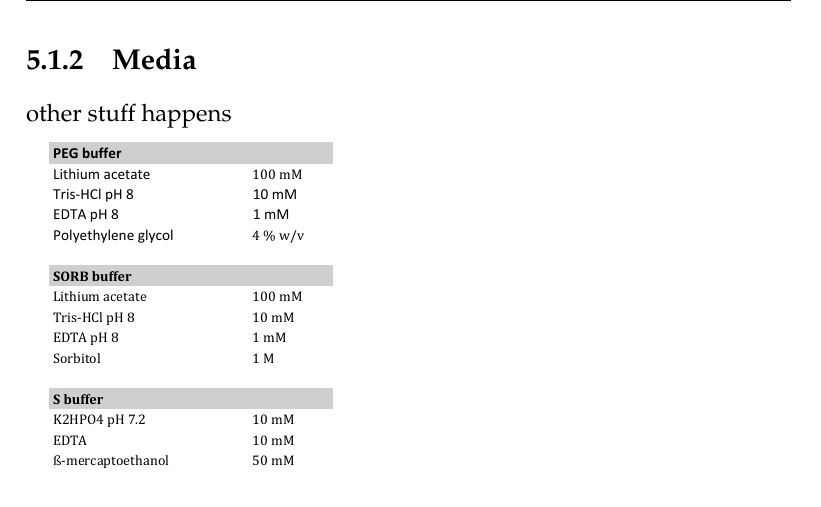
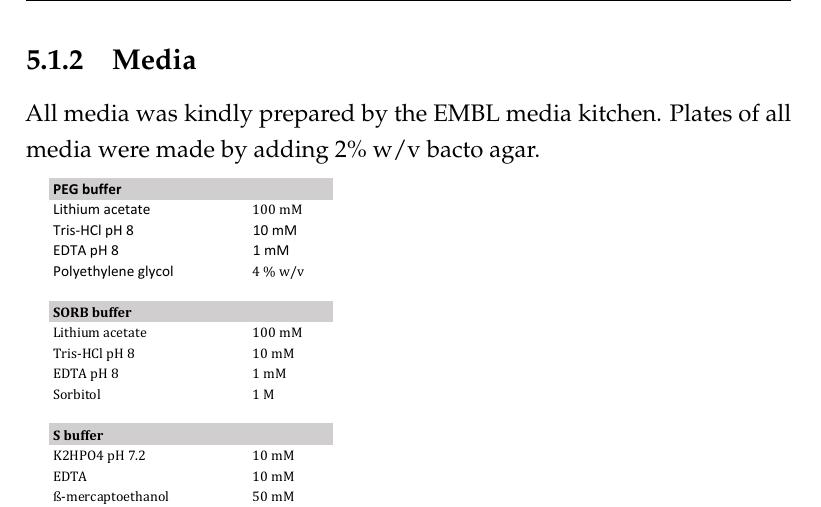
Before and after one commit to deepikaamenon/thesis_2021, a LaTeX thesis (main.tex, which reads Chapters/Methods.tex): part of page 76 of 79, cut so that both start at the same text. Compiled offline with pdfLaTeX.

Commit message:
txs auto checkin

```diff
--- a/Chapters/Methods.tex
+++ b/Chapters/Methods.tex
@@ -30,7 +30,7 @@
 \end{figure}
 
 \subsection{Media}
-other stuff happens
+All media was kindly prepared by the EMBL media kitchen. Plates of all media were made by adding 2\% w/v bacto agar.
 \begin{table}[H]
 	\centering
 	\vspace*{-1.5cm}
```
